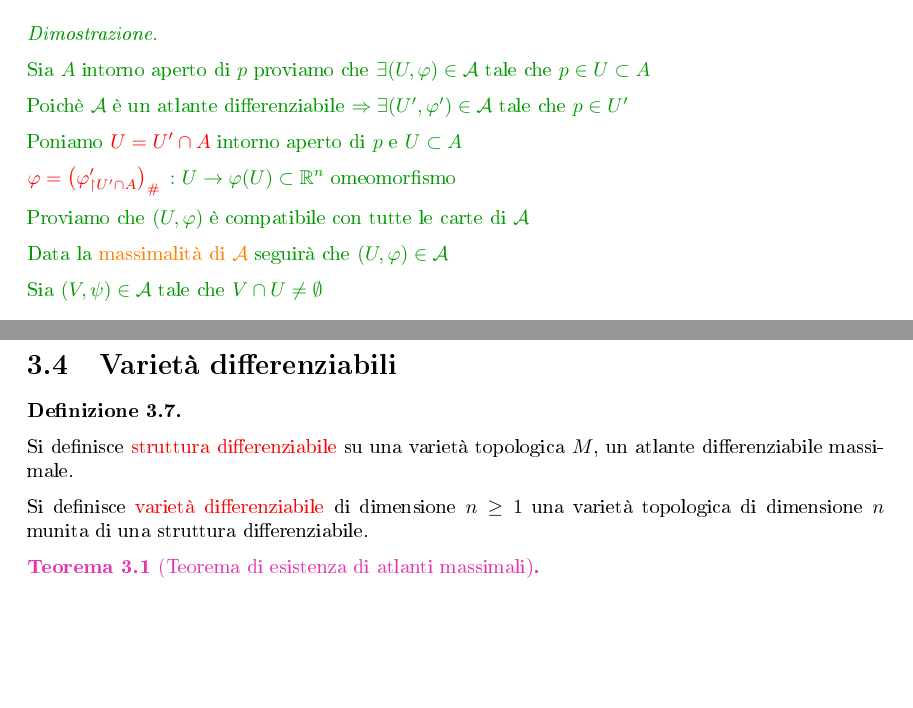
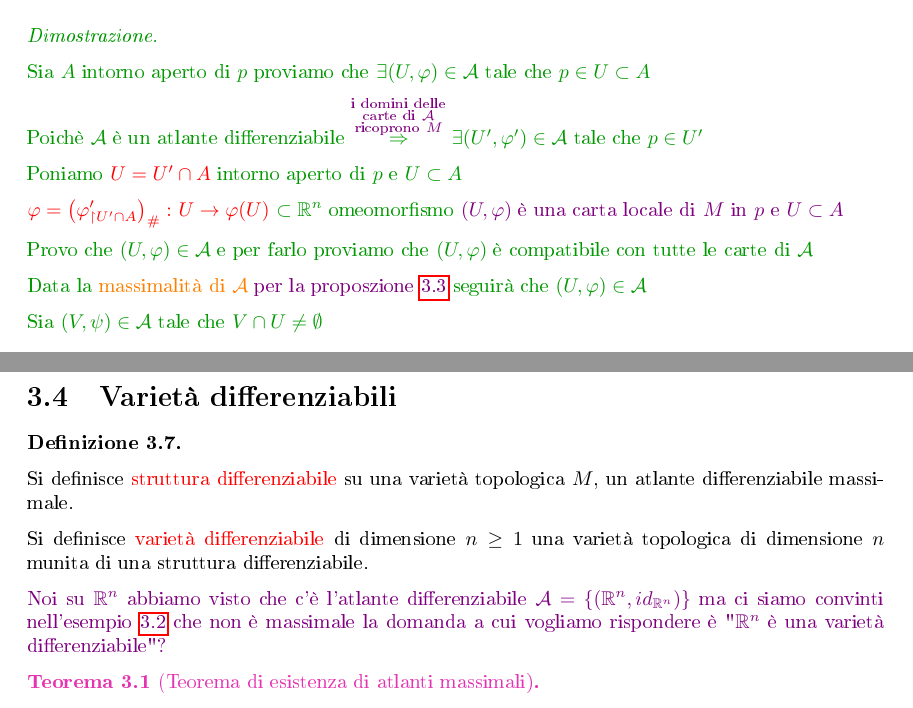
Before and after one commit to Nutontrante/Introduzione-alle-varieta-differenziabili, a LaTeX document (main.tex, which reads Varieta differenziabili.tex): two parts of pages 155 and 156 of 167, joined at a grey line, cut so that both start at the same text, the shorter picture padded with empty space. The pictures show the PDF file main.pdf that the author committed with the source.

Commit message:
Ascoltato lezione 13 parte 1 Dileo fino al minuto 35

```diff
--- a/Varieta differenziabili.tex
+++ b/Varieta differenziabili.tex
@@ -381,15 +383,16 @@
 
         Sia $A$ intorno aperto di $p$ proviamo che $\exists (U, \varphi) \in \mathcal{A}$ tale che $p \in U \subset A$
 
-        Poichè $\mathcal{A}$ è un atlante differenziabile $\Rightarrow \exists (U', \varphi') \in \mathcal{A}$ tale che $p \in U'$
+        Poichè $\mathcal{A}$ è un atlante differenziabile $\overset{\textcolor{violet}{\substack{\text{i domini delle} \\ \text{carte di } \mathcal{A} \\ \text{ricoprono } M}}}{\Rightarrow} \exists (U', \varphi') \in \mathcal{A}$ tale che $p \in U'$
 
         Poniamo \textcolor{red}{$U=U' \cap A$} intorno aperto di $p$ e $U \subset A$
 
-        $\textcolor{red}{\varphi = \left( \varphi'_{\restriction{U' \cap A}} \right)_\# }$ $\colon U \to \varphi(U) \subset \mathbb{R}^n$ omeomorfismo
+        \textcolor{red}{$\varphi = \left( \varphi'_{\restriction{U' \cap A}} \right)_\# \colon U \to \varphi(U)$} $\subset \mathbb{R}^n$ omeomorfismo \textcolor{violet}{$(U, \varphi)$ è
+        una carta locale di $M$ in $p$ e $U \subset A$}
 
-        Proviamo che $(U, \varphi)$ è compatibile con tutte le carte di $\mathcal{A}$
+        Provo che $(U, \varphi) \in \mathcal{A}$ e per farlo proviamo che $(U, \varphi)$ è compatibile con tutte le carte di $\mathcal{A}$
 
-        Data la \textcolor{orange}{massimalità di $\mathcal{A}$} seguirà che $(U, \varphi) \in \mathcal{A}$
+        Data la \textcolor{orange}{massimalità di $\mathcal{A}$} \textcolor{violet}{per la proposzione \ref{prop:atlante_massimale_equivalenza}} seguirà che $(U, \varphi) \in \mathcal{A}$
 
         Sia $(V, \psi) \in \mathcal{A}$ tale che $V \cap U \neq \emptyset$
         \[ V \cap U = V \cap U' \cap A \neq \emptyset \Rightarrow V \cap U' \neq \emptyset \]
@@ -420,6 +424,8 @@
 
         Si definisce \textcolor{red}{varietà differenziabile} di dimensione $n \geq 1$ una varietà topologica di dimensione $n$ munita di una struttura differenziabile.
         \end{definizione}
+        \textcolor{violet}{Noi su $\mathbb{R}^n$ abbiamo visto che c'è l'atlante differenziabile $\mathcal{A}=\left\{  \left( \mathbb{R}^n, id_{\mathbb{R}^n}\right) \right\}$ ma
+        ci siamo convinti nell'esempio \ref{es:controesempio_atlante_massimale_su_Rn} che non è massimale la domanda a cui vogliamo rispondere è "$\mathbb{R}^n$ è una varietà differenziabile"?}
         \begin{teorema}[Teorema di esistenza di atlanti massimali]
         \mbox{}
 
```
Also changed, not shown: main.pdf, Varieta differenziabili.tex (3 more changed lines).
